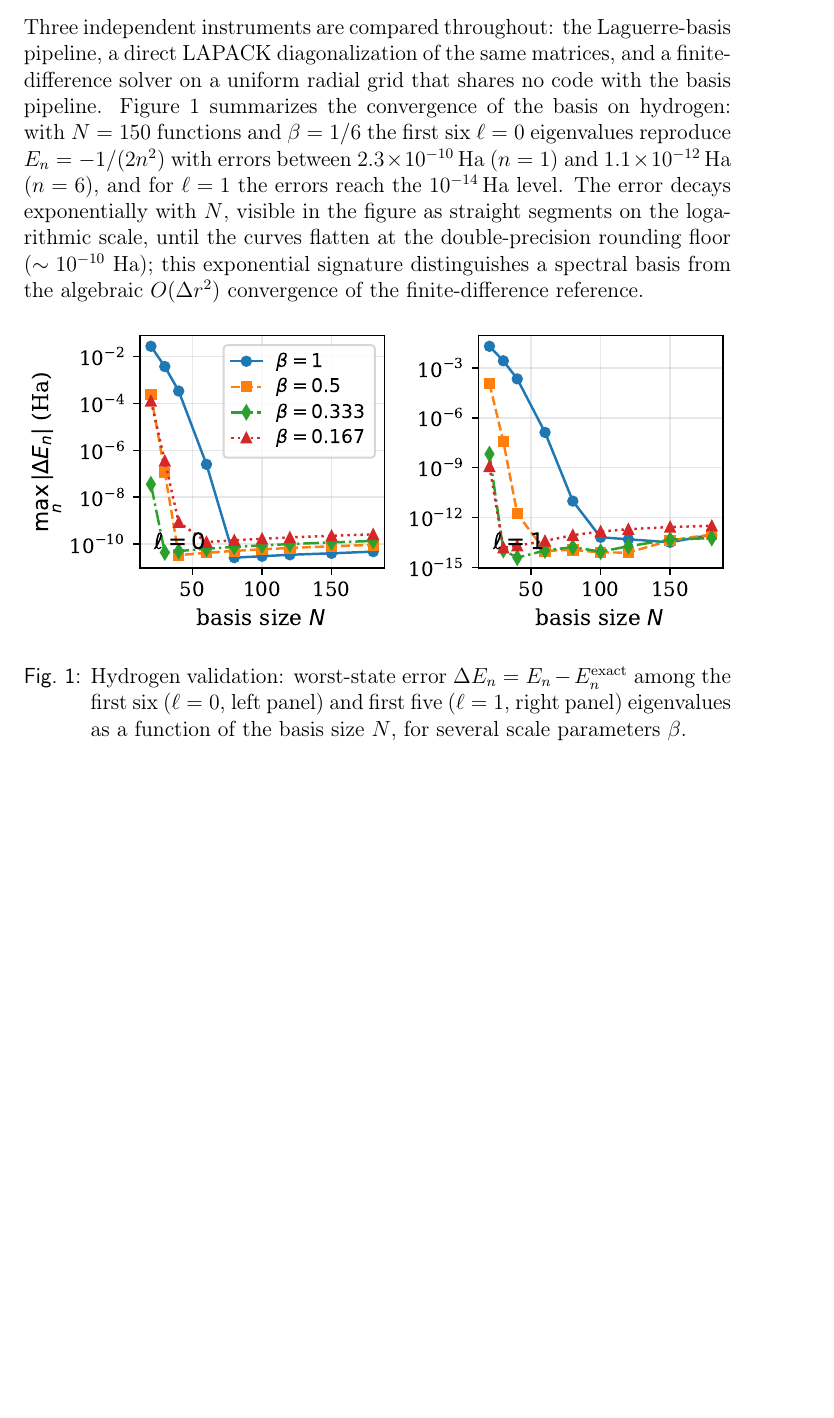
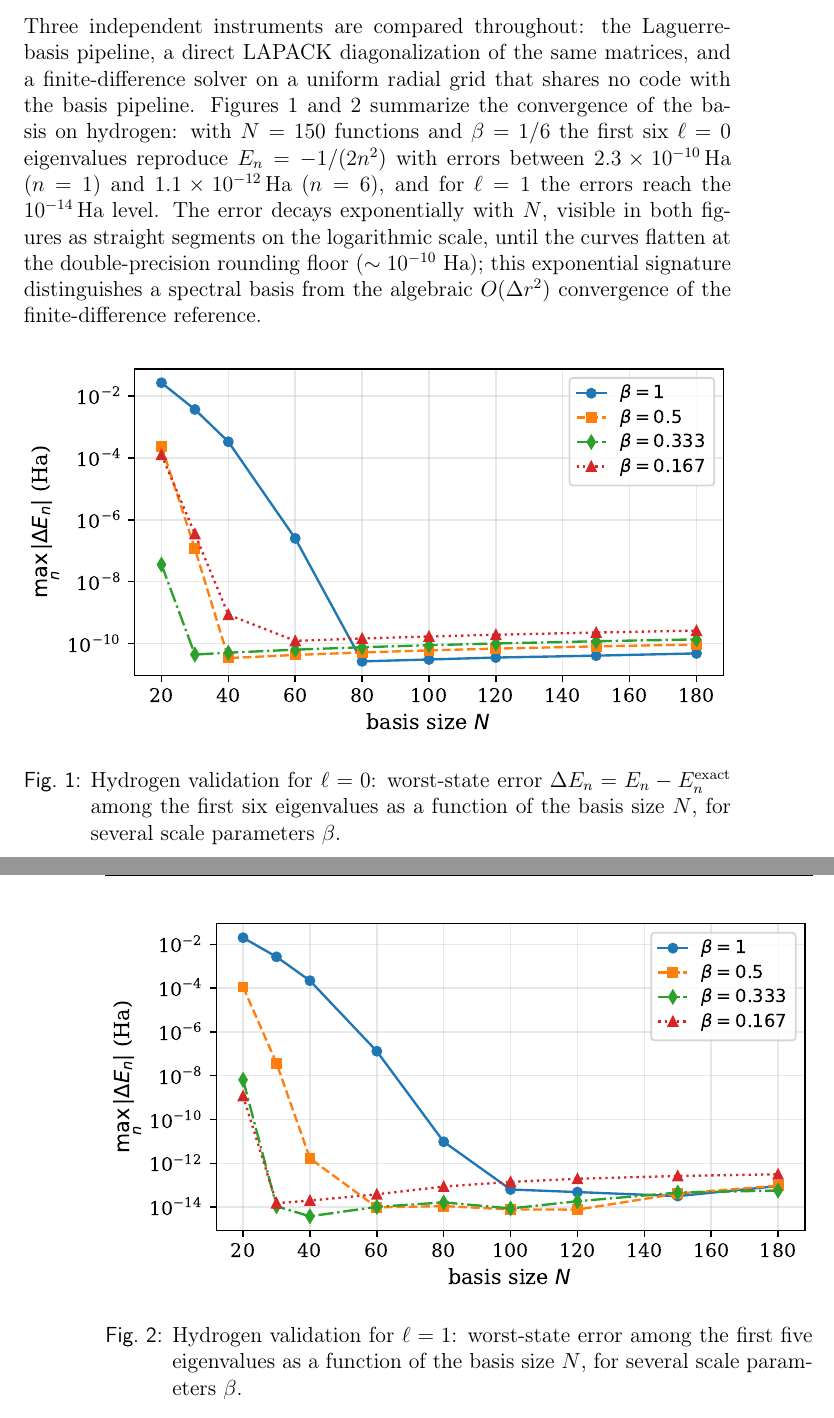
Before and after one commit to Dcrr1717/feast-spectral, a LaTeX document (paper/main.tex): part of page 7 of 14 before the commit and two parts of pages 7 and 8 of 15 after it, the two joined at a grey line, cut so that both start at the same text, the shorter picture padded with empty space. Compiled offline with pdfLaTeX.

Commit message:
NR paper: split convergence figure into two separate figures (l=0, l=1)
Co-Authored-By: Claude Opus 4.8 <noreply@anthropic.com>

```diff
--- a/paper/main.tex
+++ b/paper/main.tex
@@ -333,13 +333,14 @@ primitive for resonances.
 Three independent instruments are compared throughout: the Laguerre-basis
 pipeline, a direct LAPACK diagonalization of the same matrices, and a
 finite-difference solver on a uniform radial grid that shares no code with
-the basis pipeline. Figure~\ref{fig:convergence} summarizes the
+the basis pipeline. Figures~\ref{fig:conv0} and~\ref{fig:conv1}
+summarize the
 convergence of the basis on hydrogen: with $N=150$ functions and
 $\beta = 1/6$ the first six $\ell=0$ eigenvalues reproduce
 $E_n = -1/(2n^2)$ with errors between $2.3\times10^{-10}\Ha$ ($n=1$) and
 $1.1\times10^{-12}\Ha$ ($n=6$), and for $\ell=1$ the errors reach the
 $10^{-14}\Ha$ level. The error decays exponentially with $N$, visible
-in the figure as straight segments on the logarithmic scale, until the
+in both figures as straight segments on the logarithmic scale, until the
 curves flatten at the double-precision rounding floor
 ($\sim 10^{-10}$~Ha); this exponential signature distinguishes a
 spectral basis from the algebraic $O(\Delta r^2)$ convergence of the
@@ -347,12 +348,20 @@ finite-difference reference.
 
 \begin{figure}[H]
 \centering
-\includegraphics[width=\linewidth]{fig1_convergence.pdf}
-\caption{Hydrogen validation: worst-state error
-$\Delta E_n = E_n - E_n^{\rm exact}$ among the first six ($\ell=0$,
-left panel) and first five ($\ell=1$, right panel) eigenvalues as a
-function of the basis size $N$, for several scale parameters $\beta$.}
-\label{fig:convergence}
+\includegraphics[width=\linewidth]{fig1a_convergence_l0.pdf}
+\caption{Hydrogen validation for $\ell=0$: worst-state error
+$\Delta E_n = E_n - E_n^{\rm exact}$ among the first six eigenvalues as
+a function of the basis size $N$, for several scale parameters $\beta$.}
+\label{fig:conv0}
+\end{figure}
+
+\begin{figure}[H]
+\centering
+\includegraphics[width=\linewidth]{fig1b_convergence_l1.pdf}
+\caption{Hydrogen validation for $\ell=1$: worst-state error among the
+first five eigenvalues as a function of the basis size $N$, for several
+scale parameters $\beta$.}
+\label{fig:conv1}
 \end{figure}
 
 FEASTci run on the interval $[-0.6, -0.012]\Ha$ returns the six enclosed
```
Also changed, not shown: figures/fig1a_convergence_l0.pdf (added), figures/fig1a_convergence_l0.png (added), figures/fig1b_convergence_l1.pdf (added), figures/fig1b_convergence_l1.png (added), figures/fig3_trajectory.pdf, figures/fig4_sweep.pdf, paper/figures/fig1_convergence.pdf (deleted), paper/figures/fig1a_convergence_l0.pdf (added), paper/figures/fig1b_convergence_l1.pdf (added), 1 other file.
